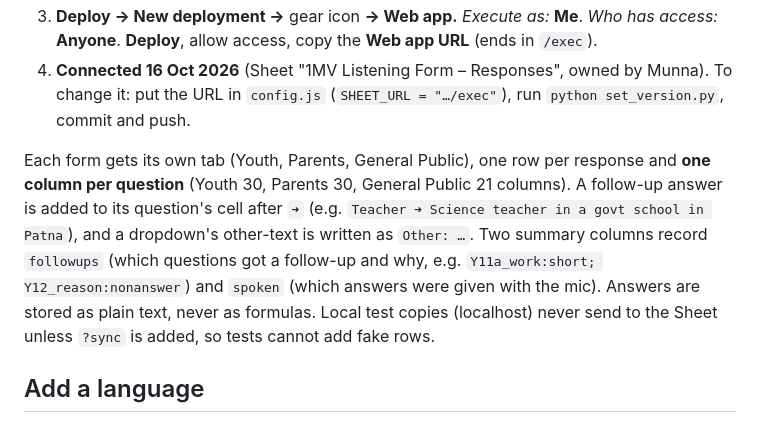
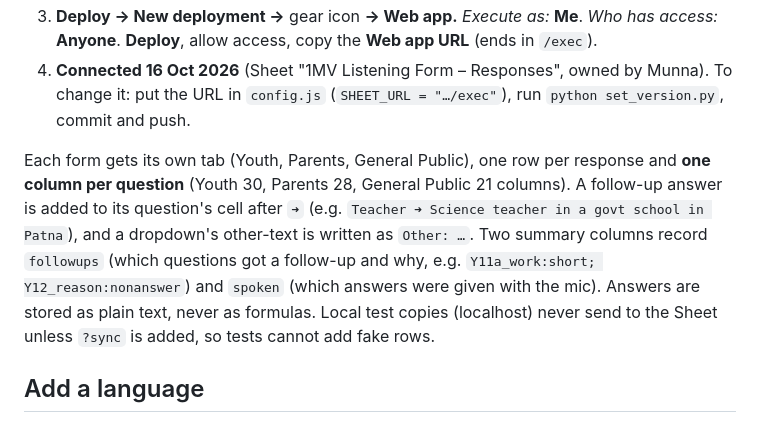
Before and after one commit to gaupalemunna76/1mv-listening-form, a Markdown page: README.md, the part around the change. GitHub-like rendering.

Commit message:
README: column counts
Co-Authored-By: Claude Opus 5.5 <noreply@anthropic.com>

```diff
--- a/README.md
+++ b/README.md
@@ -34,7 +34,7 @@ Questions, examples, follow-ups and conditions are all in `questions.js`. Follow
 3. **Deploy → New deployment →** gear icon **→ Web app.** *Execute as:* **Me**. *Who has access:* **Anyone**. **Deploy**, allow access, copy the **Web app URL** (ends in `/exec`).
 4. **Connected 16 Oct 2026** (Sheet "1MV Listening Form – Responses", owned by Munna). To change it: put the URL in `config.js` (`SHEET_URL = "…/exec"`), run `python set_version.py`, commit and push.
 
-Each form gets its own tab (Youth, Parents, General Public), one row per response and **one column per question** (Youth 30, Parents 30, General Public 21 columns). A follow-up answer is added to its question's cell after ` ➜ ` (e.g. `Teacher ➜ Science teacher in a govt school in Patna`), and a dropdown's other-text is written as `Other: …`. Two summary columns record `followups` (which questions got a follow-up and why, e.g. `Y11a_work:short; Y12_reason:nonanswer`) and `spoken` (which answers were given with the mic). Answers are stored as plain text, never as formulas. Local test copies (localhost) never send to the Sheet unless `?sync` is added, so tests cannot add fake rows.
+Each form gets its own tab (Youth, Parents, General Public), one row per response and **one column per question** (Youth 30, Parents 28, General Public 21 columns). A follow-up answer is added to its question's cell after ` ➜ ` (e.g. `Teacher ➜ Science teacher in a govt school in Patna`), and a dropdown's other-text is written as `Other: …`. Two summary columns record `followups` (which questions got a follow-up and why, e.g. `Y11a_work:short; Y12_reason:nonanswer`) and `spoken` (which answers were given with the mic). Answers are stored as plain text, never as formulas. Local test copies (localhost) never send to the Sheet unless `?sync` is added, so tests cannot add fake rows.
 
 ## Add a language
 1. Add it to `LANGS` in `i18n.js`, for example `{ code: "mr", name: "मराठी", speech: "mr-IN" }` (`speech` is the language the 🔊 and 🎤 buttons use).
```
